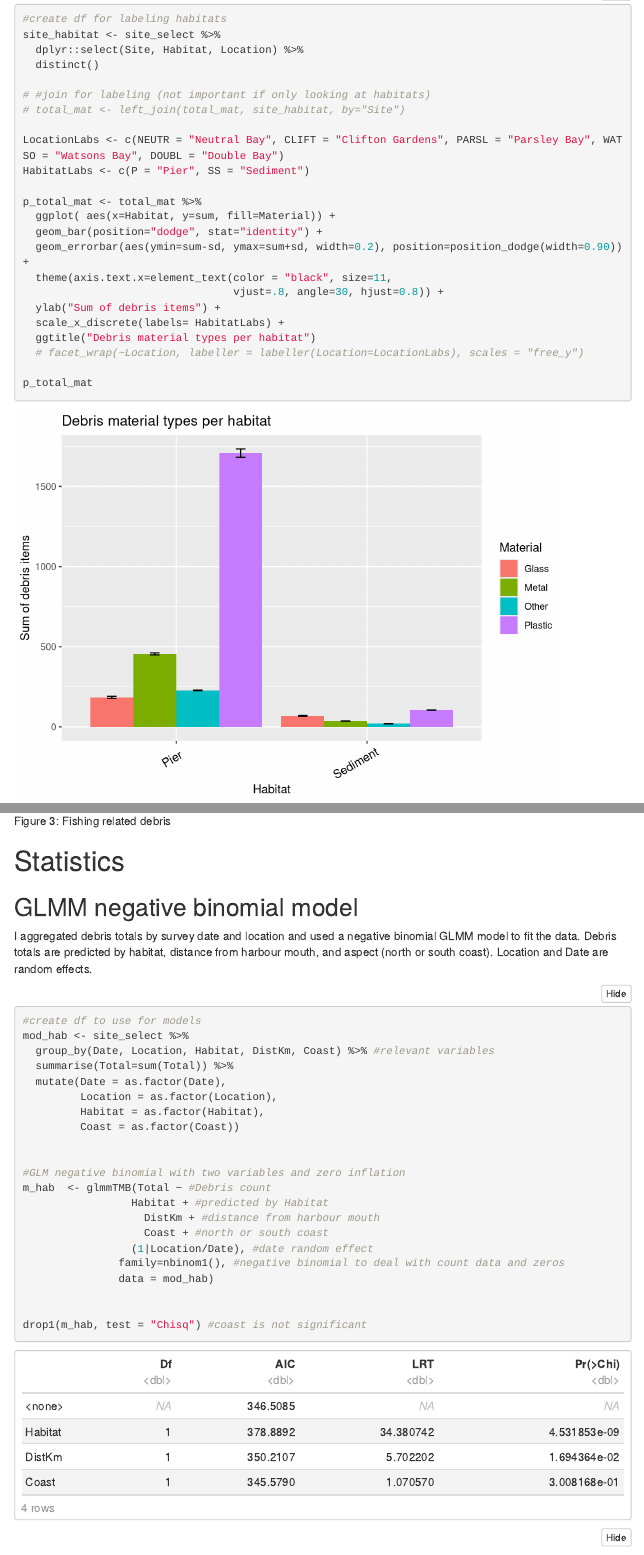
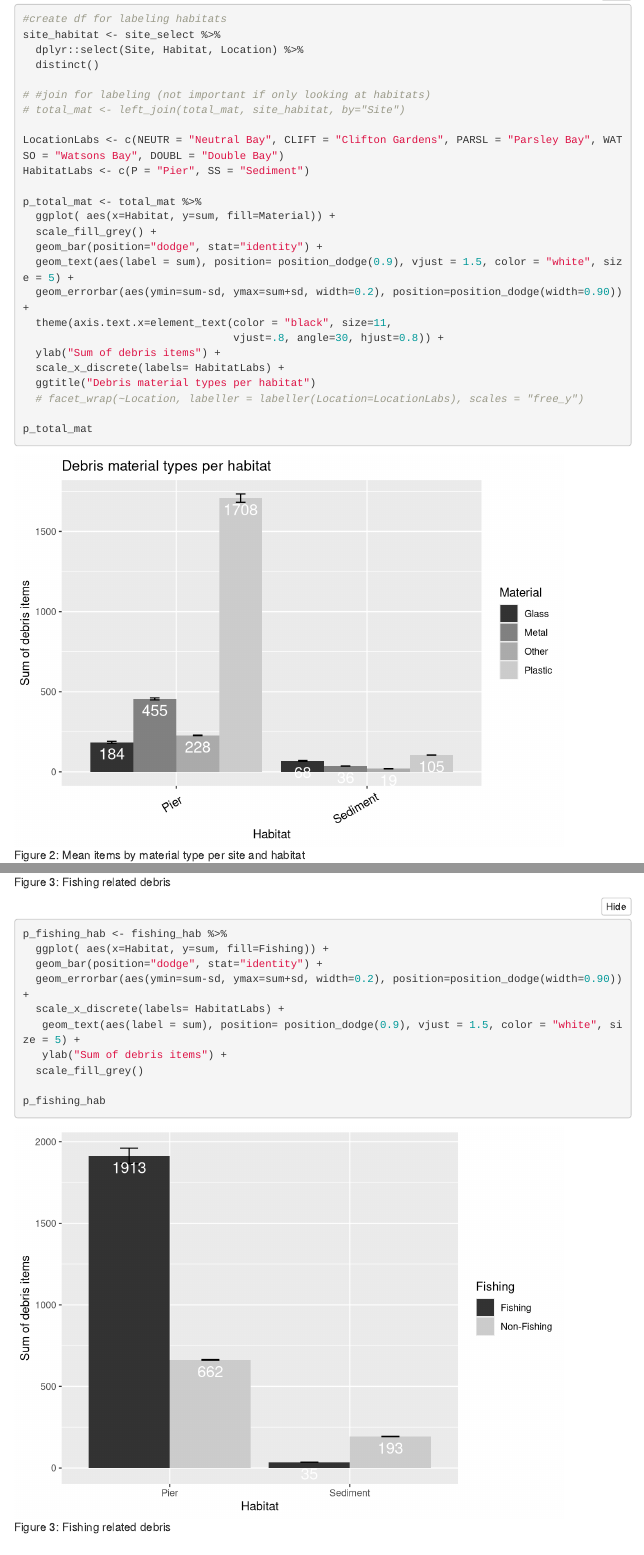
Before and after one commit to brieaspasia/marine-debris, an R Markdown document (results.Rmd): the page in a window 1100 px wide, from 5650 px down, and a second part further down, joined at a grey line. Rendered offline with R 4.5, knitr and Pandoc, with nearby package versions; folded parts are opened; some code elsewhere in the file could not run offline; menus at the side of the page are left out.

Commit message:
greyscale ggplot

````diff
--- a/results.Rmd
+++ b/results.Rmd
@@ -280,7 +280,9 @@ HabitatLabs <- c(P = "Pier", SS = "Sediment")
 
 p_total_mat <- total_mat %>%
   ggplot( aes(x=Habitat, y=sum, fill=Material)) +
+  scale_fill_grey() +
   geom_bar(position="dodge", stat="identity") +
+  geom_text(aes(label = sum), position= position_dodge(0.9), vjust = 1.5, color = "white", size = 5) +
   geom_errorbar(aes(ymin=sum-sd, ymax=sum+sd, width=0.2), position=position_dodge(width=0.90)) +
   theme(axis.text.x=element_text(color = "black", size=11,
                                  vjust=.8, angle=30, hjust=0.8)) +
@@ -316,6 +324,17 @@ p_fishing <- fishing %>%
   facet_wrap(~Location, scales = "free_y")
 
 p_fishing
+
+p_fishing_hab <- fishing_hab %>%
+  ggplot( aes(x=Habitat, y=sum, fill=Fishing)) +
+  geom_bar(position="dodge", stat="identity") +
+  geom_errorbar(aes(ymin=sum-sd, ymax=sum+sd, width=0.2), position=position_dodge(width=0.90)) +
+  scale_x_discrete(labels= HabitatLabs) +
+   geom_text(aes(label = sum), position= position_dodge(0.9), vjust = 1.5, color = "white", size = 5) +
+   ylab("Sum of debris items") +
+  scale_fill_grey()
+
+p_fishing_hab
 ```
 # Statistics
 
````
Also changed, not shown: results.Rmd (6 more changed lines).
